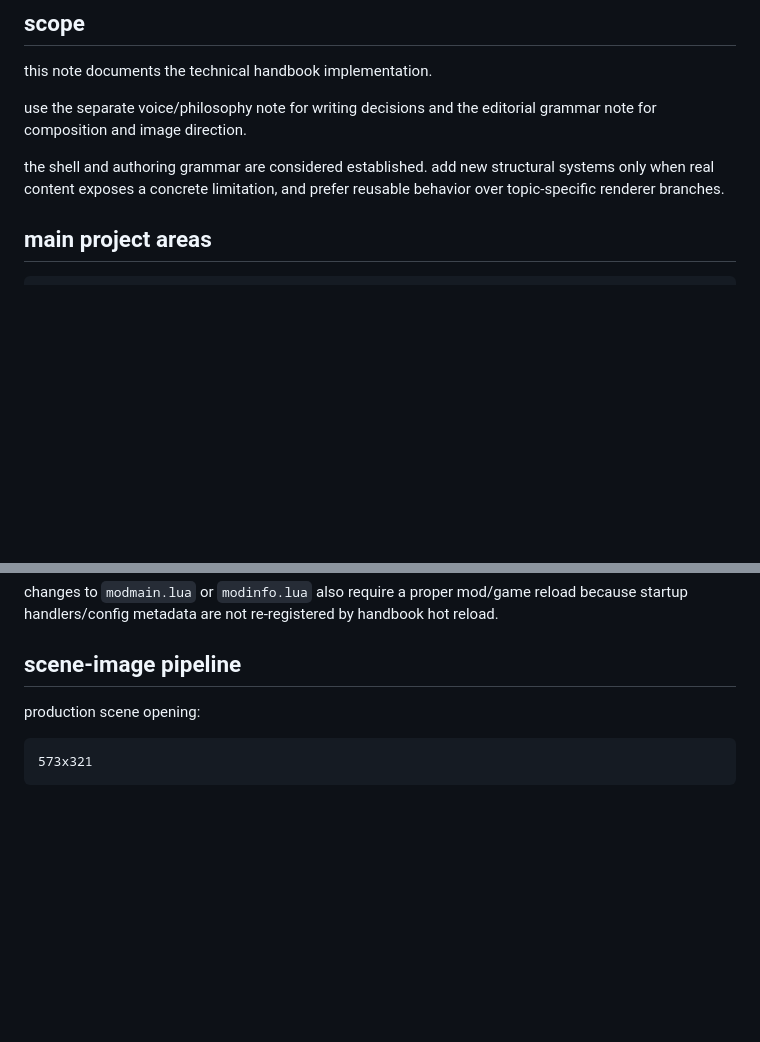
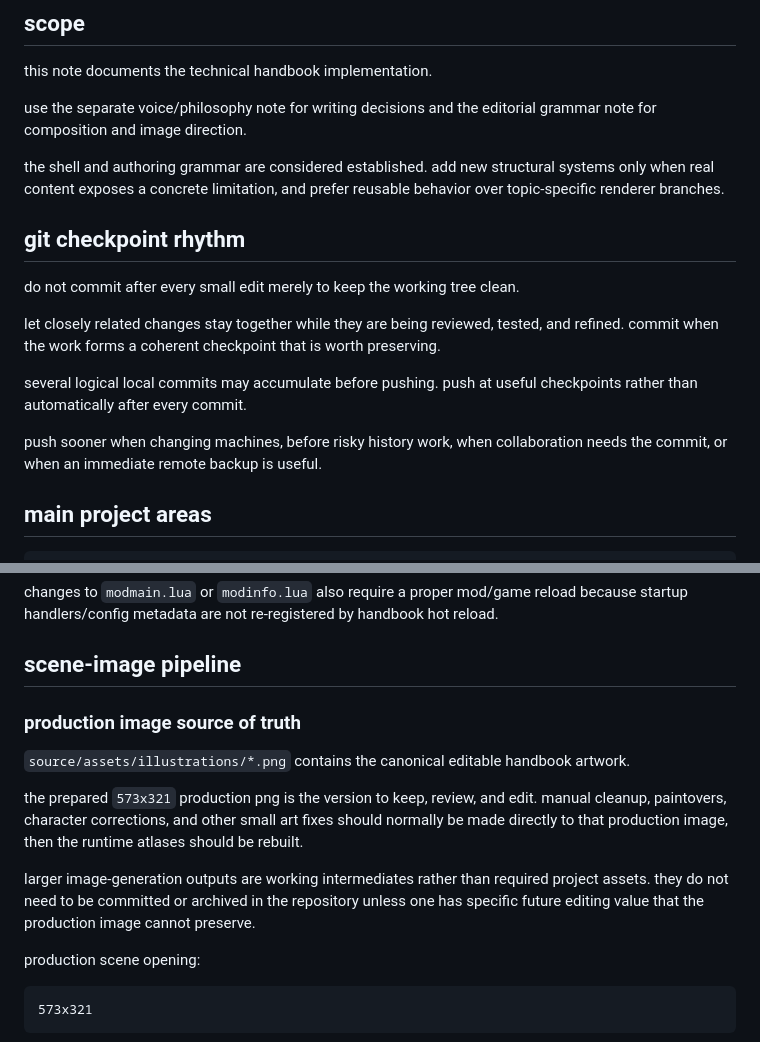
Before and after one commit to nroj95/dst-101, a Markdown page: docs/development.md, 2 parts joined by grey strips. GitHub-like rendering; blank space fills up the shorter version.

Commit message:
document handbook production workflows

````diff
--- a/docs/development.md
+++ b/docs/development.md
@@ -15,6 +15,16 @@ this note documents the technical handbook implementation.
 use the separate voice/philosophy note for writing decisions and the editorial grammar note for composition and image direction.
 
 the shell and authoring grammar are considered established. add new structural systems only when real content exposes a concrete limitation, and prefer reusable behavior over topic-specific renderer branches.
+
+## git checkpoint rhythm
+
+do not commit after every small edit merely to keep the working tree clean.
+
+let closely related changes stay together while they are being reviewed, tested, and refined. commit when the work forms a coherent checkpoint that is worth preserving.
+
+several logical local commits may accumulate before pushing. push at useful checkpoints rather than automatically after every commit.
+
+push sooner when changing machines, before risky history work, when collaboration needs the commit, or when an immediate remote backup is useful.
 
 ## main project areas
 
@@ -387,6 +397,14 @@ changes to `modmain.lua` or `modinfo.lua` also require a proper mod/game reload
 
 ## scene-image pipeline
 
+### production image source of truth
+
+`source/assets/illustrations/*.png` contains the canonical editable handbook artwork.
+
+the prepared `573x321` production png is the version to keep, review, and edit. manual cleanup, paintovers, character corrections, and other small art fixes should normally be made directly to that production image, then the runtime atlases should be rebuilt.
+
+larger image-generation outputs are working intermediates rather than required project assets. they do not need to be committed or archived in the repository unless one has specific future editing value that the production image cannot preserve.
+
 production scene opening:
 
 ```text
````
Also changed, not shown: docs/editorial-grammar.md (+12 -0 lines).
